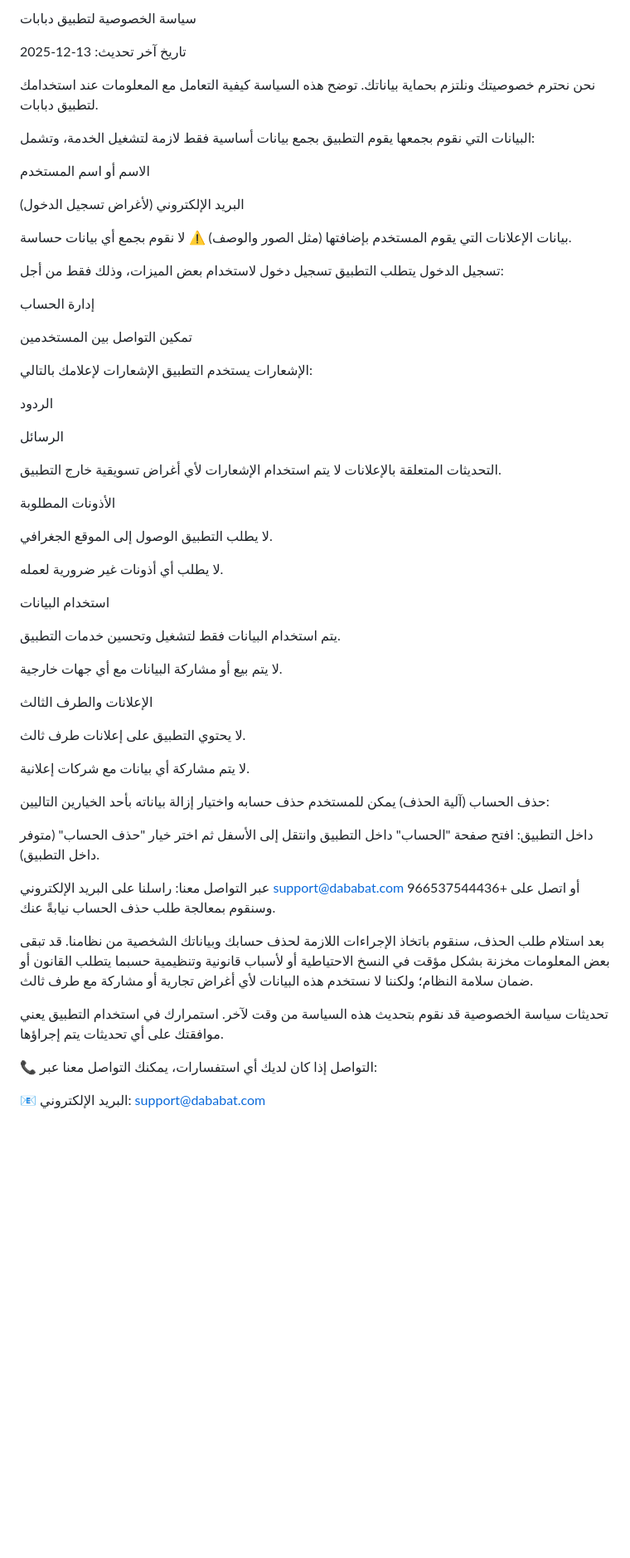
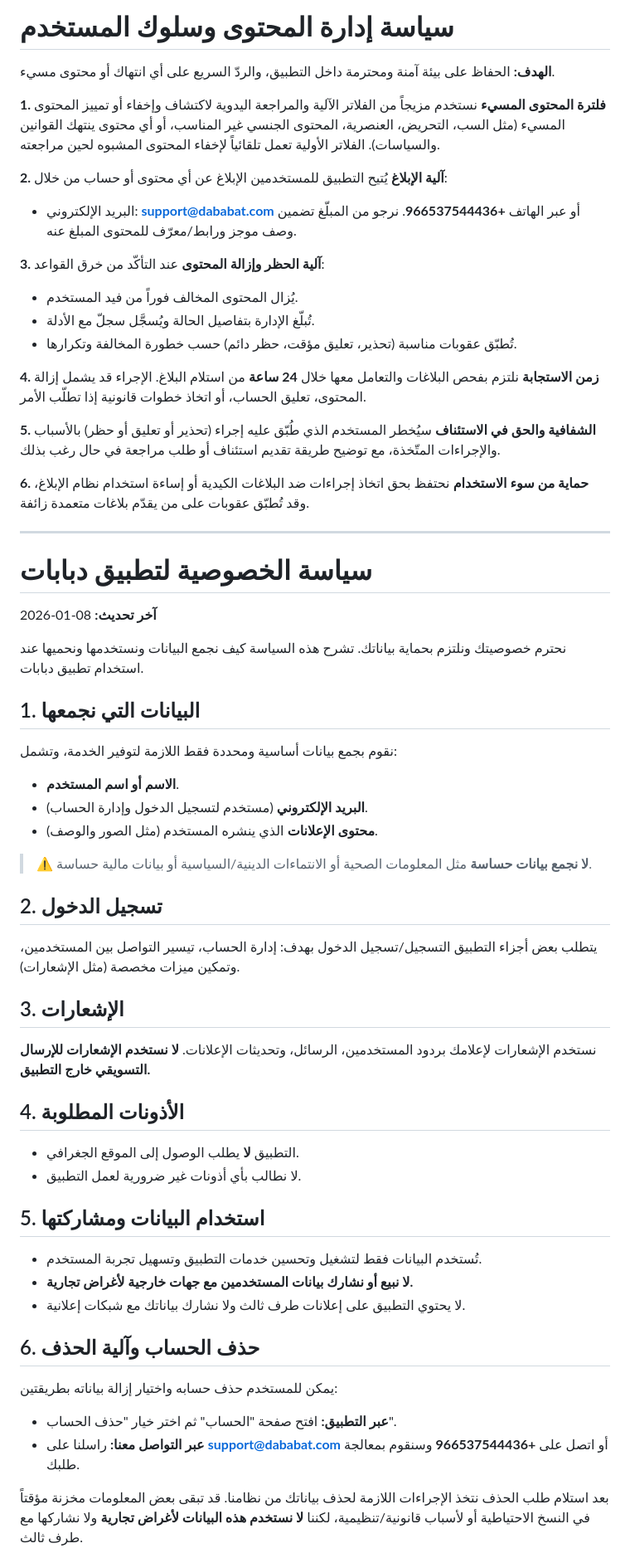
Before and after one commit to MohammedSalehelShazly/dababat_privacy, a Markdown page: README.md, the part around one of its changes. Shown at 83% size. GitHub-like rendering; blank space fills up the shorter version.

Commit message:
Revise privacy policy to content management policy
Updated the privacy policy to a content management and user behavior policy, including mechanisms for reporting, blocking, and responding to violations.

```diff
--- a/README.md
+++ b/README.md
@@ -1,70 +1,75 @@
-سياسة الخصوصية لتطبيق دبابات
+# سياسة إدارة المحتوى وسلوك المستخدم
 
-تاريخ آخر تحديث: 13-12-2025
+**الهدف:** الحفاظ على بيئة آمنة ومحترمة داخل التطبيق، والردّ السريع على أي انتهاك أو محتوى مسيء.
 
-نحن نحترم خصوصيتك ونلتزم بحماية بياناتك. توضح هذه السياسة كيفية التعامل مع المعلومات عند استخدامك لتطبيق دبابات.
+**1. فلترة المحتوى المسيء**
+نستخدم مزيجاً من الفلاتر الآلية والمراجعة اليدوية لاكتشاف وإخفاء أو تمييز المحتوى المسيء (مثل السب، التحريض، العنصرية، المحتوى الجنسي غير المناسب، أو أي محتوى ينتهك القوانين والسياسات). الفلاتر الأولية تعمل تلقائياً لإخفاء المحتوى المشبوه لحين مراجعته.
 
-البيانات التي نقوم بجمعها
-يقوم التطبيق بجمع بيانات أساسية فقط لازمة لتشغيل الخدمة، وتشمل:
+**2. آلية الإبلاغ**
+يُتيح التطبيق للمستخدمين الإبلاغ عن أي محتوى أو حساب من خلال:
 
-الاسم أو اسم المستخدم
+* البريد الإلكتروني: **[support@dababat.com](mailto:support@dababat.com)** أو عبر الهاتف **+966537544436**.
+  نرجو من المبلّغ تضمين وصف موجز ورابط/معرّف للمحتوى المبلغ عنه.
 
-البريد الإلكتروني (لأغراض تسجيل الدخول)
+**3. آلية الحظر وإزالة المحتوى**
+عند التأكّد من خرق القواعد:
 
-بيانات الإعلانات التي يقوم المستخدم بإضافتها (مثل الصور والوصف)
-⚠️ لا نقوم بجمع أي بيانات حساسة.
+* يُزال المحتوى المخالف فوراً من فيد المستخدم.
+* تُبلّغ الإدارة بتفاصيل الحالة ويُسجَّل سجلّ مع الأدلة.
+* تُطبّق عقوبات مناسبة (تحذير، تعليق مؤقت، حظر دائم) حسب خطورة المخالفة وتكرارها.
 
-تسجيل الدخول
-يتطلب التطبيق تسجيل دخول لاستخدام بعض الميزات، وذلك فقط من أجل:
+**4. زمن الاستجابة**
+نلتزم بفحص البلاغات والتعامل معها خلال **24 ساعة** من استلام البلاغ. الإجراء قد يشمل إزالة المحتوى، تعليق الحساب، أو اتخاذ خطوات قانونية إذا تطلّب الأمر.
 
-إدارة الحساب
+**5. الشفافية والحق في الاستئناف**
+سيُخطر المستخدم الذي طُبّق عليه إجراء (تحذير أو تعليق أو حظر) بالأسباب والإجراءات المتّخذة، مع توضيح طريقة تقديم استئناف أو طلب مراجعة في حال رغب بذلك.
 
-تمكين التواصل بين المستخدمين
+**6. حماية من سوء الاستخدام**
+نحتفظ بحق اتخاذ إجراءات ضد البلاغات الكيدية أو إساءة استخدام نظام الإبلاغ، وقد تُطبّق عقوبات على من يقدّم بلاغات متعمدة زائفة.
 
-الإشعارات
-يستخدم التطبيق الإشعارات لإعلامك بالتالي:
+---
 
-الردود
+# سياسة الخصوصية لتطبيق دبابات
 
-الرسائل
+**آخر تحديث:** 08-01-2026
 
-التحديثات المتعلقة بالإعلانات
-لا يتم استخدام الإشعارات لأي أغراض تسويقية خارج التطبيق.
+نحترم خصوصيتك ونلتزم بحماية بياناتك. تشرح هذه السياسة كيف نجمع البيانات ونستخدمها ونحميها عند استخدام تطبيق دبابات.
 
-الأذونات المطلوبة
+## 1. البيانات التي نجمعها
 
-لا يطلب التطبيق الوصول إلى الموقع الجغرافي.
+نقوم بجمع بيانات أساسية ومحددة فقط اللازمة لتوفير الخدمة، وتشمل:
 
-لا يطلب أي أذونات غير ضرورية لعمله.
+* **الاسم أو اسم المستخدم**.
+* **البريد الإلكتروني** (مستخدم لتسجيل الدخول وإدارة الحساب).
+* **محتوى الإعلانات** الذي ينشره المستخدم (مثل الصور والوصف).
 
-استخدام البيانات
+> ⚠️ **لا نجمع بيانات حساسة** مثل المعلومات الصحية أو الانتماءات الدينية/السياسية أو بيانات مالية حساسة.
 
-يتم استخدام البيانات فقط لتشغيل وتحسين خدمات التطبيق.
+## 2. تسجيل الدخول
 
-لا يتم بيع أو مشاركة البيانات مع أي جهات خارجية.
+يتطلب بعض أجزاء التطبيق التسجيل/تسجيل الدخول بهدف: إدارة الحساب، تيسير التواصل بين المستخدمين، وتمكين ميزات مخصصة (مثل الإشعارات).
 
-الإعلانات والطرف الثالث
+## 3. الإشعارات
 
-لا يحتوي التطبيق على إعلانات طرف ثالث.
+نستخدم الإشعارات لإعلامك بردود المستخدمين، الرسائل، وتحديثات الإعلانات. **لا نستخدم الإشعارات للإرسال التسويقي خارج التطبيق.**
 
-لا يتم مشاركة أي بيانات مع شركات إعلانية.
+## 4. الأذونات المطلوبة
 
-حذف الحساب (آلية الحذف)
-يمكن للمستخدم حذف حسابه واختيار إزالة بياناته بأحد الخيارين التاليين:
+* التطبيق **لا** يطلب الوصول إلى الموقع الجغرافي.
+* لا نطالب بأي أذونات غير ضرورية لعمل التطبيق.
 
-داخل التطبيق: افتح صفحة "الحساب" داخل التطبيق وانتقل إلى الأسفل ثم اختر خيار "حذف الحساب" (متوفر داخل التطبيق).
+## 5. استخدام البيانات ومشاركتها
 
-عبر التواصل معنا: راسلنا على البريد الإلكتروني support@dababat.com
- أو اتصل على +966537544436 وسنقوم بمعالجة طلب حذف الحساب نيابةً عنك.
+* تُستخدم البيانات فقط لتشغيل وتحسين خدمات التطبيق وتسهيل تجربة المستخدم.
+* **لا نبيع أو نشارك بيانات المستخدمين مع جهات خارجية لأغراض تجارية.**
+* لا يحتوي التطبيق على إعلانات طرف ثالث ولا نشارك بياناتك مع شبكات إعلانية.
 
-بعد استلام طلب الحذف، سنقوم باتخاذ الإجراءات اللازمة لحذف حسابك وبياناتك الشخصية من نظامنا. قد تبقى بعض المعلومات مخزنة بشكل مؤقت في النسخ الاحتياطية أو لأسباب قانونية وتنظيمية حسبما يتطلب القانون أو ضمان سلامة النظام؛ ولكننا لا نستخدم هذه البيانات لأي أغراض تجارية أو مشاركة مع طرف ثالث.
+## 6. حذف الحساب وآلية الحذف
 
-تحديثات سياسة الخصوصية
-قد نقوم بتحديث هذه السياسة من وقت لآخر. استمرارك في استخدام التطبيق يعني موافقتك على أي تحديثات يتم إجراؤها.
+يمكن للمستخدم حذف حسابه واختيار إزالة بياناته بطريقتين:
 
-📞 التواصل
-إذا كان لديك أي استفسارات، يمكنك التواصل معنا عبر:
+* **عبر التطبيق:** افتح صفحة "الحساب" ثم اختر خيار "حذف الحساب".
+* **عبر التواصل معنا:** راسلنا على **[support@dababat.com](mailto:support@dababat.com)** أو اتصل على **+966537544436** وسنقوم بمعالجة طلبك.
 
-📧 البريد الإلكتروني:
-support@dababat.com
+بعد استلام طلب الحذف نتخذ الإجراءات اللازمة لحذف بياناتك من نظامنا. قد تبقى بعض المعلومات مخزنة مؤقتاً في النسخ الاحتياطية أو لأسباب قانونية/تنظيمية، لكننا **لا نستخدم هذه البيانات لأغراض تجارية** ولا نشاركها مع طرف ثالث.
 
```
Also changed, not shown: other parts of README.md (+10 -2 lines).
